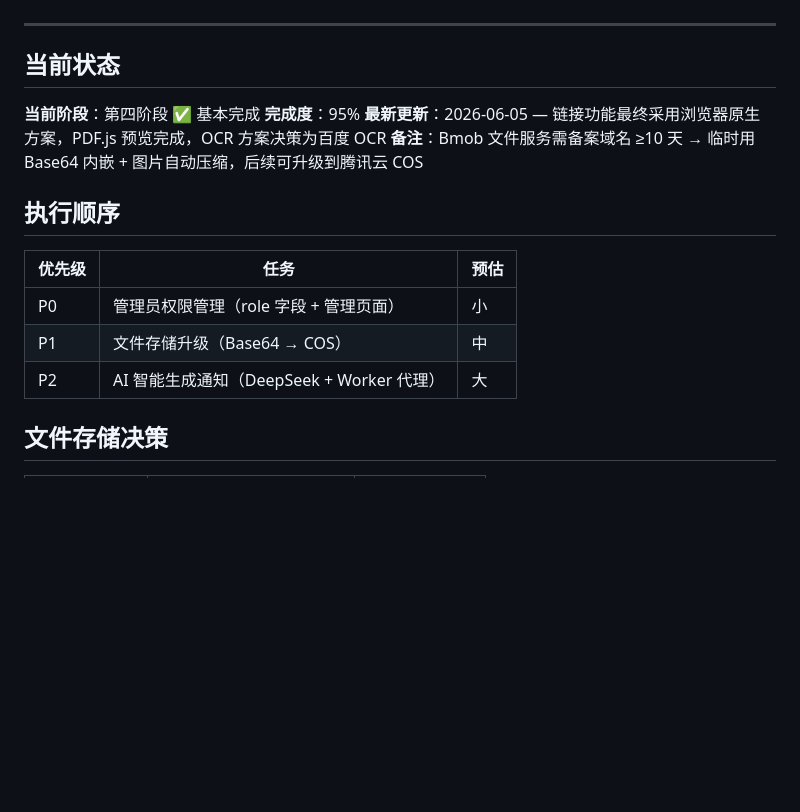
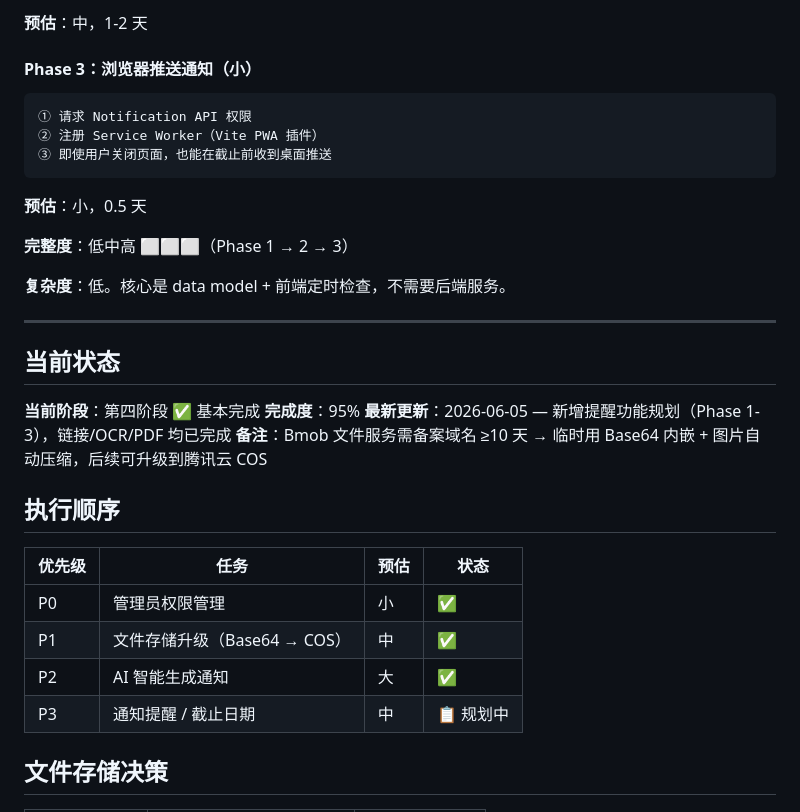
Before and after one commit to LinXi-ovo/notifications, a Markdown page: PLAN.md, the part around one of its changes. Rendered like a GitHub page; blank space fills up the shorter version.

````diff
--- a/PLAN.md
+++ b/PLAN.md
@@ -166,19 +235,36 @@
+**预估**：中，1-2 天
+
+#### Phase 3：浏览器推送通知（小）
+
+```
+① 请求 Notification API 权限
+② 注册 Service Worker（Vite PWA 插件）
+③ 即使用户关闭页面，也能在截止前收到桌面推送
+```
+
+**预估**：小，0.5 天
+
+**完整度**：低中高 ⬜⬜⬜（Phase 1 → 2 → 3）
+
+**复杂度**：低。核心是 data model + 前端定时检查，不需要后端服务。
+
 ---
 
 ## 当前状态
 
 **当前阶段**：第四阶段 ✅ 基本完成
 **完成度**：95%
-**最新更新**：2026-06-05 — 链接功能最终采用浏览器原生方案，PDF.js 预览完成，OCR 方案决策为百度 OCR
+**最新更新**：2026-06-05 — 新增提醒功能规划（Phase 1-3），链接/OCR/PDF 均已完成
 **备注**：Bmob 文件服务需备案域名 ≥10 天 → 临时用 Base64 内嵌 + 图片自动压缩，后续可升级到腾讯云 COS
 
 ## 执行顺序
 
-| 优先级 | 任务 | 预估 |
-|---|---|---|
-| P0 | 管理员权限管理（role 字段 + 管理页面） | 小 |
-| P1 | 文件存储升级（Base64 → COS） | 中 |
-| P2 | AI 智能生成通知（DeepSeek + Worker 代理） | 大 |
+| 优先级 | 任务 | 预估 | 状态 |
+|---|---|---|---|
+| P0 | 管理员权限管理 | 小 | ✅ |
+| P1 | 文件存储升级（Base64 → COS） | 中 | ✅ |
+| P2 | AI 智能生成通知 | 大 | ✅ |
+| P3 | 通知提醒 / 截止日期 | 中 | 📋 规划中 |
 
 ## 文件存储决策
 
````
Also changed, not shown: other parts of PLAN.md (+69 -0 lines).
